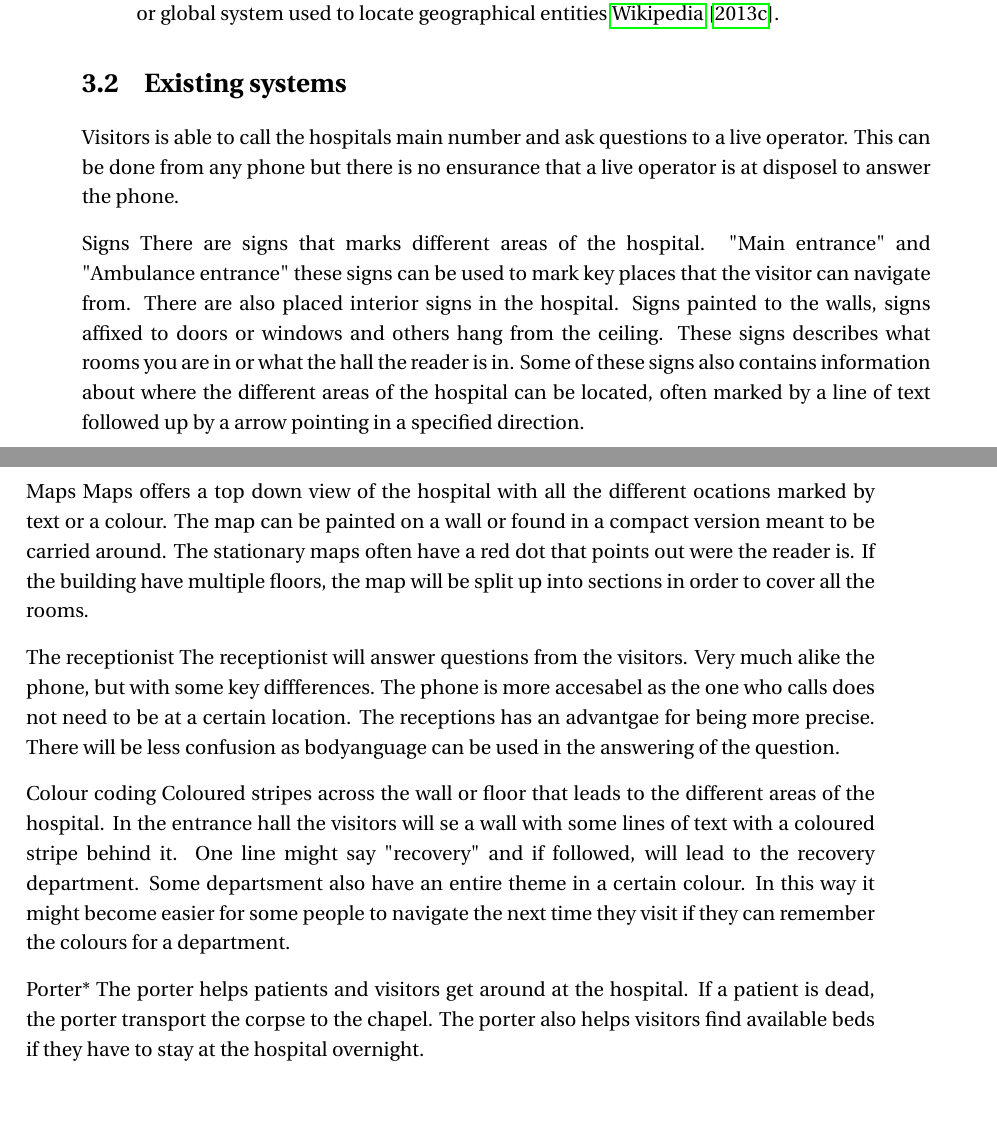
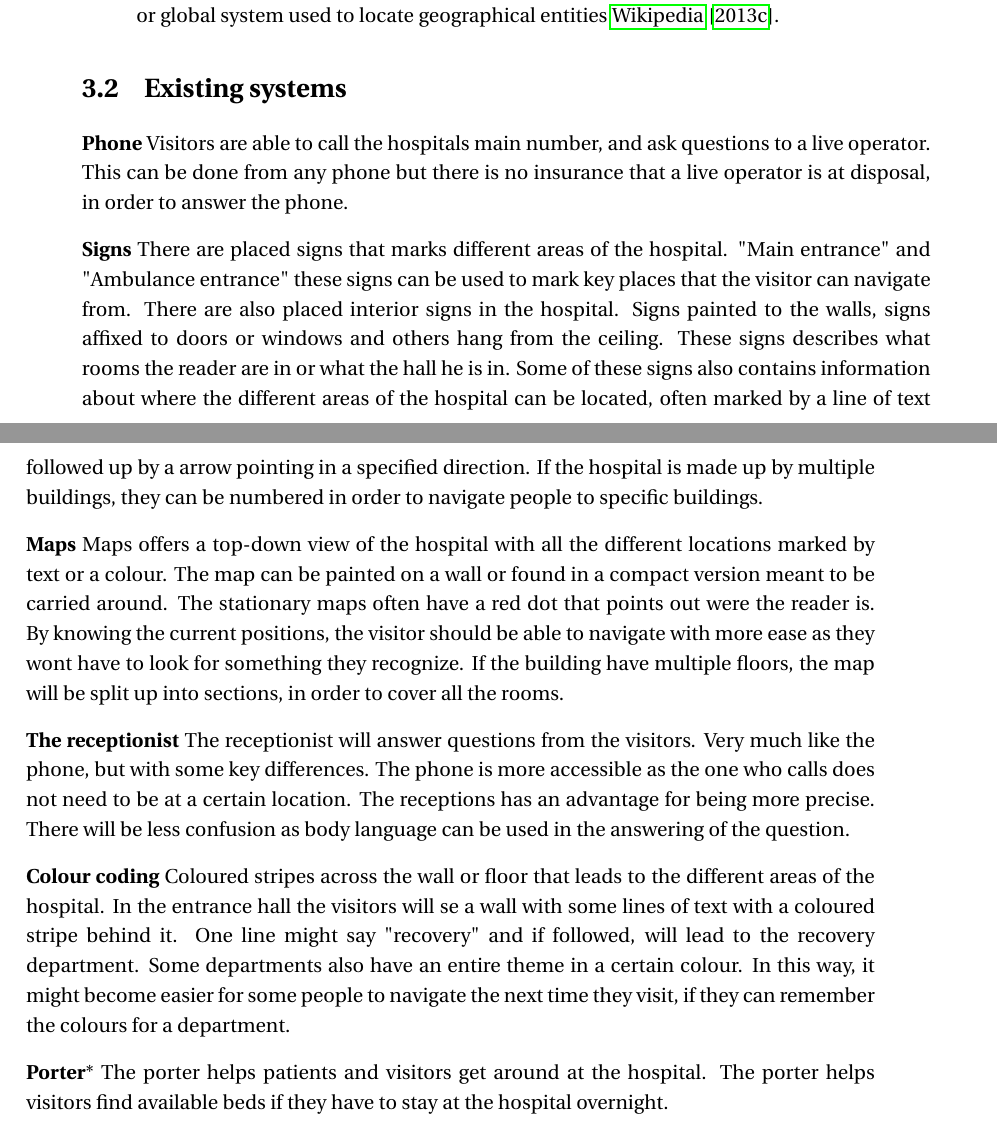
Before and after one commit to zanderdk/P1, a LaTeX thesis (Report/Master.tex, which reads Report/Chapters/problem_analysis/existing_systems.tex): two parts of pages 11 and 12 of 23, joined at a grey line, cut so that both start at the same text, the shorter picture padded with empty space. Compiled offline with pdfLaTeX.

Commit message:
rettet af anders

```diff
--- a/Report/Chapters/problem_analysis/existing_systems.tex
+++ b/Report/Chapters/problem_analysis/existing_systems.tex
@@ -4,23 +4,24 @@
 
 % section existing_systems (end)
 
-Visitors is able to call the hospitals main number and ask questions to a live operator. This can be done from any phone but there is no ensurance that a live operator is at disposel to answer the phone.
+\textbf{Phone}
+Visitors are able to call the hospitals main number, and ask questions to a live operator. This can be done from any phone but there is no insurance that a live operator is at disposal, in order to answer the phone.
 
-Signs
-There are signs that marks different areas of the hospital. "Main entrance" and "Ambulance entrance" these signs can be used to mark key places that the visitor can navigate from.
-There are also placed interior signs in the hospital. Signs painted to the walls, signs affixed to doors or windows and others hang from the ceiling. These signs describes what rooms you are in or what the hall the reader is in. Some of these signs also contains information about where the different areas of the hospital can be located, often marked by a line of text followed up by a arrow pointing in a specified direction.
+\textbf{Signs}
+There are placed signs that marks different areas of the hospital. "Main entrance" and "Ambulance entrance" these signs can be used to mark key places that the visitor can navigate from.
+There are also placed interior signs in the hospital. Signs painted to the walls, signs affixed to doors or windows and others hang from the ceiling. These signs describes what rooms the reader are in or what the hall he is in. Some of these signs also contains information about where the different areas of the hospital can be located, often marked by a line of text followed up by a arrow pointing in a specified direction. If the hospital is made up by multiple buildings, they can be numbered in order to navigate people to specific buildings.
 
-Maps
-Maps offers a top down view of the hospital with all the different ocations marked by text or a colour. The map can be painted on a wall or found in a compact version meant to be carried around. The stationary maps often have a red dot that points out were the reader is. If the building have multiple floors, the map will be split up into sections in order to cover all the rooms.
+\textbf{Maps}
+Maps offers a top-down view of the hospital with all the different locations marked by text or a colour. The map can be painted on a wall or found in a compact version meant to be carried around. The stationary maps often have a red dot that points out were the reader is. By knowing the current positions, the visitor should be able to navigate with more ease as they wont have to look for something they recognize. If the building have multiple floors, the map will be split up into sections, in order to cover all the rooms.
 
-The receptionist
-The receptionist will answer questions from the visitors. Very much alike the phone, but with some key diffferences. The phone is more accesabel as the one who calls does not need to be at a certain location. The receptions has an advantgae for being more precise. There will be less confusion as bodyanguage can be used in the answering of the question.
+\textbf{The receptionist}
+The receptionist will answer questions from the visitors. Very much like the phone, but with some key differences. The phone is more accessible as the one who calls does not need to be at a certain location. The receptions has an advantage for being more precise. There will be less confusion as body language can be used in the answering of the question.
 
-Colour coding
-Coloured stripes across the wall or floor that leads to the different areas of the hospital. In the entrance hall the visitors will se a wall with some lines of text with a coloured stripe behind it. One line might say "recovery" and if followed, will lead to the recovery department. Some departsment also have an entire theme in a certain colour. In this way it might become easier for some people to navigate the next time they visit if they can remember the colours for a department.
+\textbf{Colour coding}
+Coloured stripes across the wall or floor that leads to the different areas of the hospital. In the entrance hall the visitors will se a wall with some lines of text with a coloured stripe behind it. One line might say "recovery" and if followed, will lead to the recovery department. Some departments also have an entire theme in a certain colour. In this way, it might become easier for some people to navigate the next time they visit, if they can remember the colours for a department.
 
-Porter*
-The porter helps patients and visitors get around at the hospital. If a patient is dead, the porter transport the corpse to the chapel. The porter also helps visitors find available beds if they have to stay at the hospital overnight.
+\textbf{Porter}*
+The porter helps patients and visitors get around at the hospital. The porter helps visitors find available beds if they have to stay at the hospital overnight.
 
 Sources:
 http://www.healthliteracy.com/article.asp?PageID=3756
```
Also changed, not shown: Report/Chapters/problem_analysis/existing_systems.tex (2 more changed lines).
